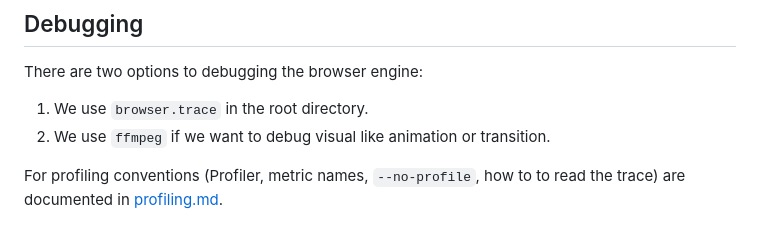
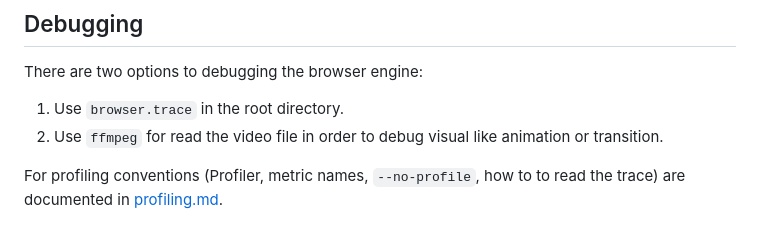
Before and after one commit to kresnasatya/ToyStack, a Markdown page: AGENTS.md, the part around the change. Drawn GitHub-style.

Commit message:
docs: update debugging

```diff
--- a/AGENTS.md
+++ b/AGENTS.md
@@ -53,8 +53,8 @@ For multi-file changes, group the diffs by file and include the file path before
 
 There are two options to debugging the browser engine:
 
-1. We use `browser.trace` in the root directory.
-2. We use `ffmpeg` if we want to debug visual like animation or transition.
+1. Use `browser.trace` in the root directory.
+2. Use `ffmpeg` for read the video file  in order to debug visual like animation or transition.
 
 For profiling conventions (Profiler, metric names, `--no-profile`, how to to read the trace) are documented in [profiling.md](./profiling.md).
 
```
